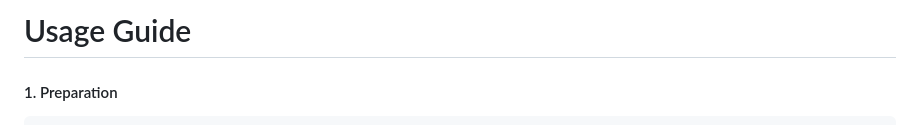
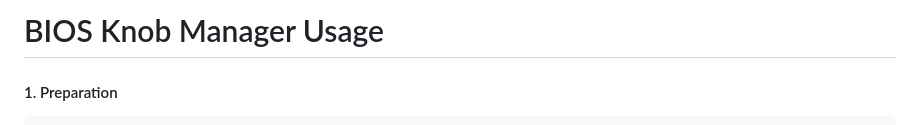
Before and after one commit to wuz15/coval.garden, a Markdown page: bios_knob/README.md, the part around the change. Drawn GitHub-style.

````diff
--- a/bios_knob/README.md
+++ b/bios_knob/README.md
@@ -1,4 +1,4 @@
-# Usage Guide
+# BIOS Knob Manager Usage
 #### 1. Preparation
 ```
 $ git clone https://github.com/wuz15/coval.garden.git
````
